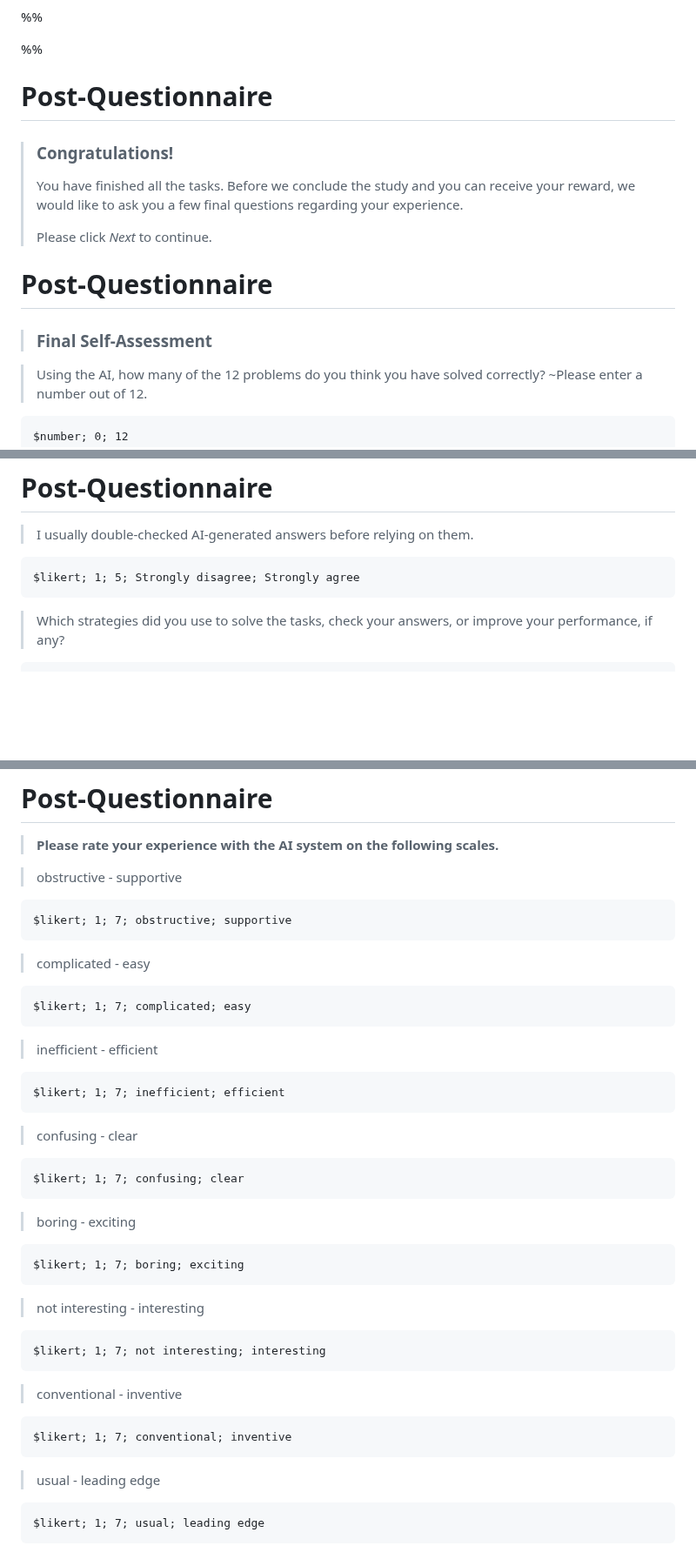
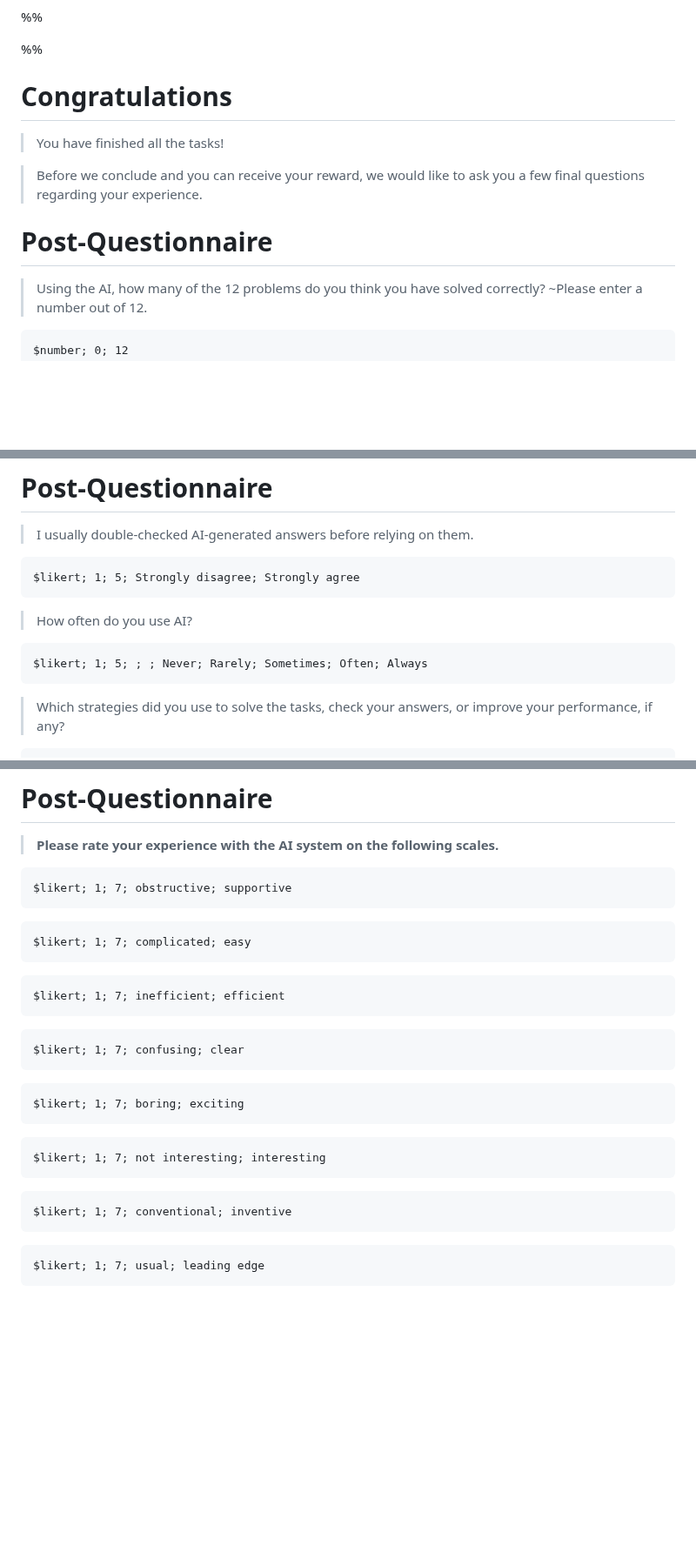
Before and after one commit to ManuelADSantos/MET_AI_Interventions, a Markdown page: customizations/tasks/ai_tasks.md, 3 parts joined by grey strips. Shown at 87% size. Rendered like a GitHub page; blank space fills up the shorter version.

```diff
--- a/customizations/tasks/ai_tasks.md
+++ b/customizations/tasks/ai_tasks.md
@@ -1071,16 +1071,13 @@ The following should be taken into account when setting up the stalls:
 %%
 
 %%
-# Post-Questionnaire
+# Congratulations
 
-> ### Congratulations!
->You have finished all the tasks. Before we conclude the study and you can receive your reward, we would like to ask you a few final questions regarding your experience.
->
-> Please click _Next_ to continue.
+> You have finished all the tasks!
+
+> Before we conclude and you can receive your reward, we would like to ask you a few final questions regarding your experience.
 
 # Post-Questionnaire
-
-> ### Final Self-Assessment
 
 > Using the AI, how many of the 12 problems do you think you have solved correctly?
 ~Please enter a number out of 12.
@@ -1119,6 +1116,10 @@ The following should be taken into account when setting up the stalls:
 
     $likert; 1; 5; Strongly disagree; Strongly agree
 
+> How often do you use AI?
+
+    $likert; 1; 5; ; ; Never; Rarely; Sometimes; Often; Always
+
 > Which strategies did you use to solve the tasks, check your answers, or improve your performance, if any?
 
     $textarea?
@@ -1131,35 +1132,35 @@ The following should be taken into account when setting up the stalls:
 
 > **Please rate your experience with the AI system on the following scales.**
 
-> obstructive - supportive
+>
 
     $likert; 1; 7; obstructive; supportive
 
-> complicated - easy
+>
 
     $likert; 1; 7; complicated; easy
 
-> inefficient - efficient
+>
 
     $likert; 1; 7; inefficient; efficient
 
-> confusing - clear
+>
 
     $likert; 1; 7; confusing; clear
 
-> boring - exciting
+>
 
     $likert; 1; 7; boring; exciting
 
-> not interesting - interesting
+>
 
     $likert; 1; 7; not interesting; interesting
 
-> conventional - inventive
+>
 
     $likert; 1; 7; conventional; inventive
 
-> usual - leading edge
+>
 
     $likert; 1; 7; usual; leading edge
 
```
Also changed, not shown: other parts of customizations/tasks/ai_tasks.md (+1 -2 lines), README.md (+2 -2 lines), customizations/tasks/examples.md (+21 -0 lines).
